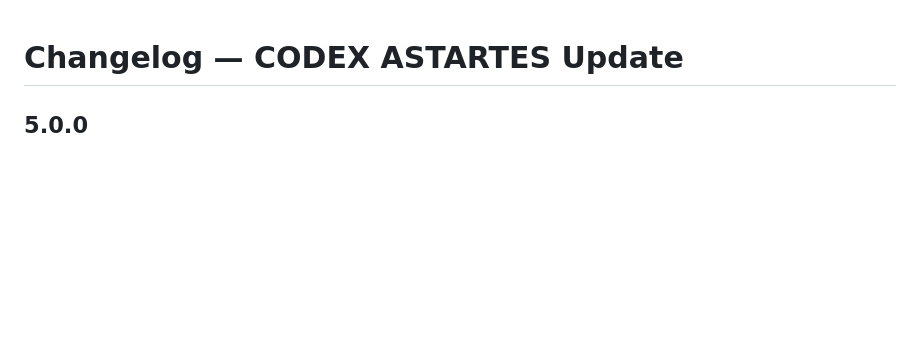
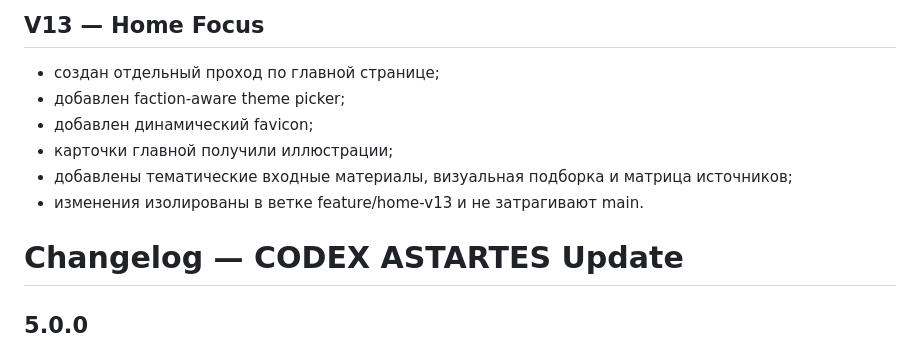
Before and after one commit to Danvanmih/WarhammerFanWiKi, a Markdown page: CHANGELOG.md, the part around the change. Drawn GitHub-style; blank space fills up the shorter version.

Commit message:
Document V13 home-focus changes

```diff
--- a/CHANGELOG.md
+++ b/CHANGELOG.md
@@ -1,3 +1,12 @@
+## V13 — Home Focus
+
+- создан отдельный проход по главной странице;
+- добавлен faction-aware theme picker;
+- добавлен динамический favicon;
+- карточки главной получили иллюстрации;
+- добавлены тематические входные материалы, визуальная подборка и матрица источников;
+- изменения изолированы в ветке feature/home-v13 и не затрагивают main.
+
 # Changelog — CODEX ASTARTES Update
 
 ## 5.0.0
```
